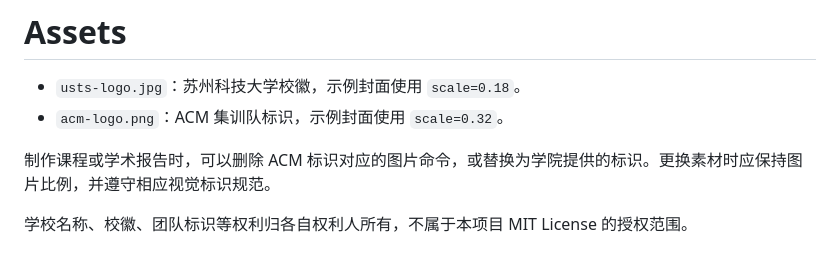
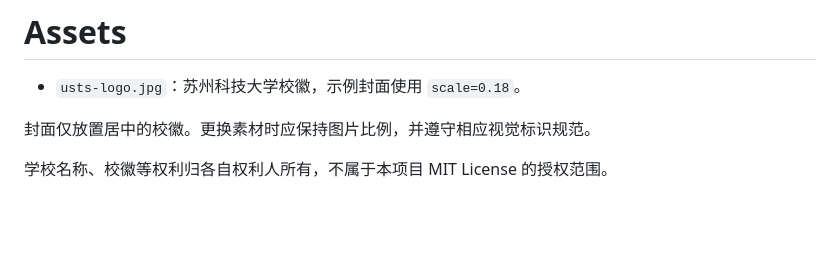
Before and after one commit to greenthree/usts-beamer-theme, a Markdown page: assets/README.md, the part around the change. GitHub-like rendering; blank space fills up the shorter version.

```diff
--- a/assets/README.md
+++ b/assets/README.md
@@ -1,8 +1,7 @@
 # Assets
 
 - `usts-logo.jpg`：苏州科技大学校徽，示例封面使用 `scale=0.18`。
-- `acm-logo.png`：ACM 集训队标识，示例封面使用 `scale=0.32`。
 
-制作课程或学术报告时，可以删除 ACM 标识对应的图片命令，或替换为学院提供的标识。更换素材时应保持图片比例，并遵守相应视觉标识规范。
+封面仅放置居中的校徽。更换素材时应保持图片比例，并遵守相应视觉标识规范。
 
-学校名称、校徽、团队标识等权利归各自权利人所有，不属于本项目 MIT License 的授权范围。
+学校名称、校徽等权利归各自权利人所有，不属于本项目 MIT License 的授权范围。
```
Also changed, not shown: README.md (+7 -9 lines), assets/acm-logo.png (deleted), preview.png, 4 other files.
